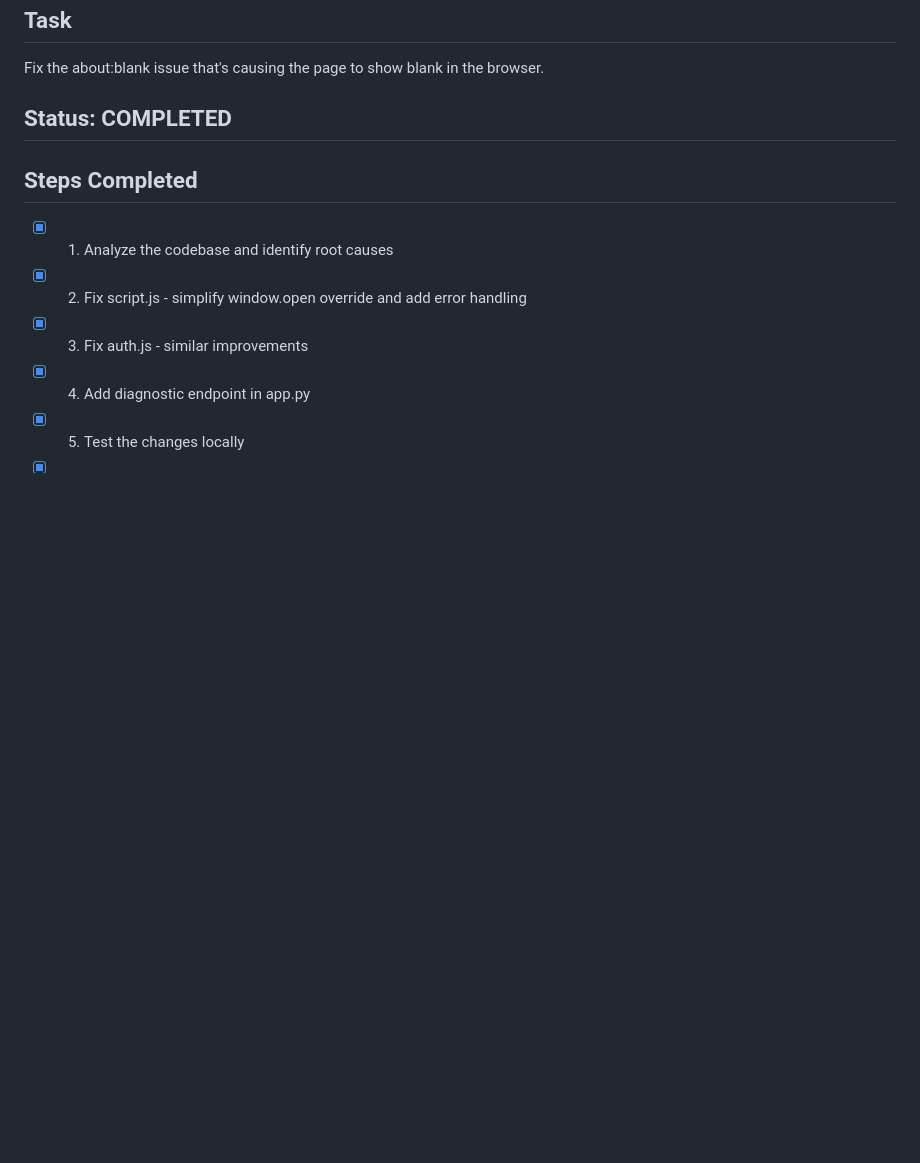
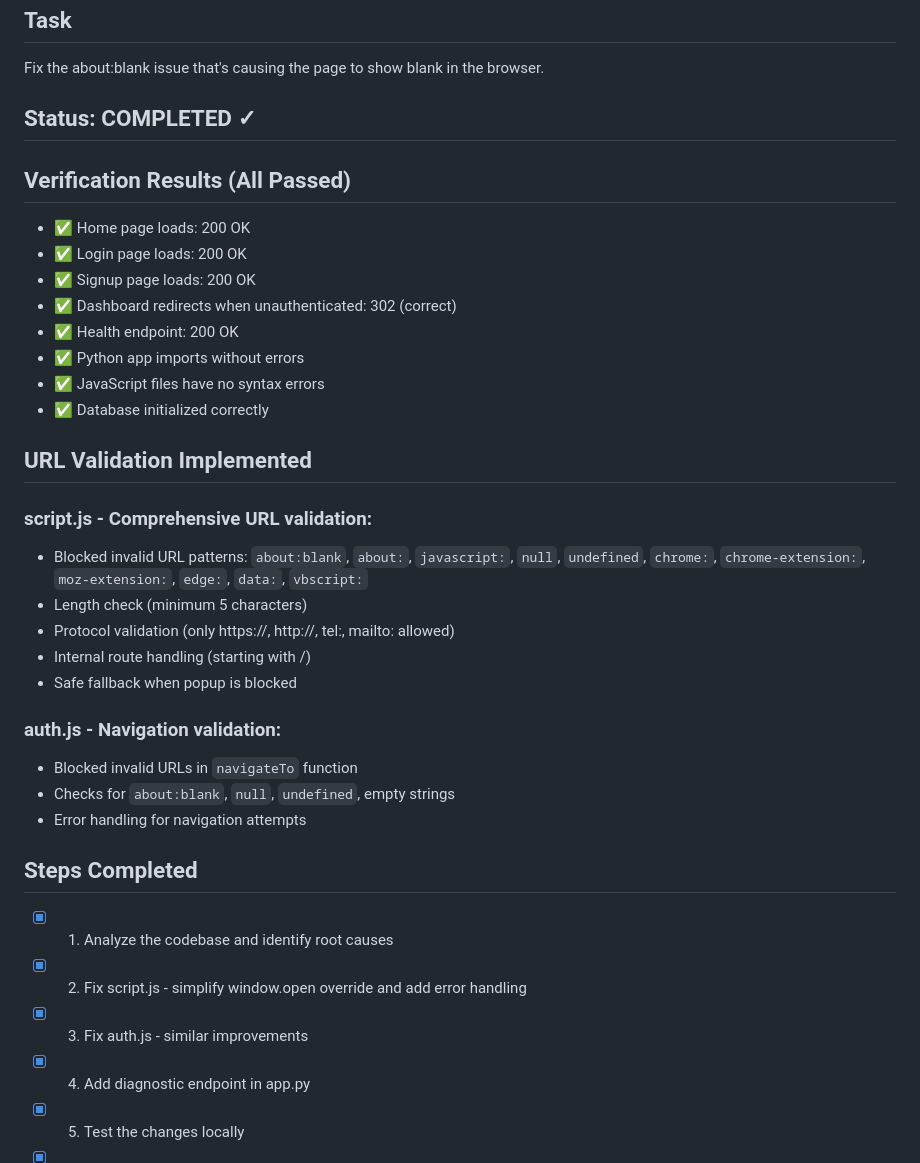
Before and after one commit to LAKKIREDDY-2001/paa, a Markdown page: TODO.md, the part around the change. Rendered like a GitHub page; blank space fills up the shorter version.

Commit message:
docs: Update TODO with URL validation verification results

```diff
--- a/TODO.md
+++ b/TODO.md
@@ -3,7 +3,31 @@
 ## Task
 Fix the about:blank issue that's causing the page to show blank in the browser.
 
-## Status: COMPLETED
+## Status: COMPLETED ✓
+
+## Verification Results (All Passed)
+- ✅ Home page loads: 200 OK
+- ✅ Login page loads: 200 OK
+- ✅ Signup page loads: 200 OK
+- ✅ Dashboard redirects when unauthenticated: 302 (correct)
+- ✅ Health endpoint: 200 OK
+- ✅ Python app imports without errors
+- ✅ JavaScript files have no syntax errors
+- ✅ Database initialized correctly
+
+## URL Validation Implemented
+
+### script.js - Comprehensive URL validation:
+- Blocked invalid URL patterns: `about:blank`, `about:`, `javascript:`, `null`, `undefined`, `chrome:`, `chrome-extension:`, `moz-extension:`, `edge:`, `data:`, `vbscript:`
+- Length check (minimum 5 characters)
+- Protocol validation (only https://, http://, tel:, mailto: allowed)
+- Internal route handling (starting with /)
+- Safe fallback when popup is blocked
+
+### auth.js - Navigation validation:
+- Blocked invalid URLs in `navigateTo` function
+- Checks for `about:blank`, `null`, `undefined`, empty strings
+- Error handling for navigation attempts
 
 ## Steps Completed
 
```
